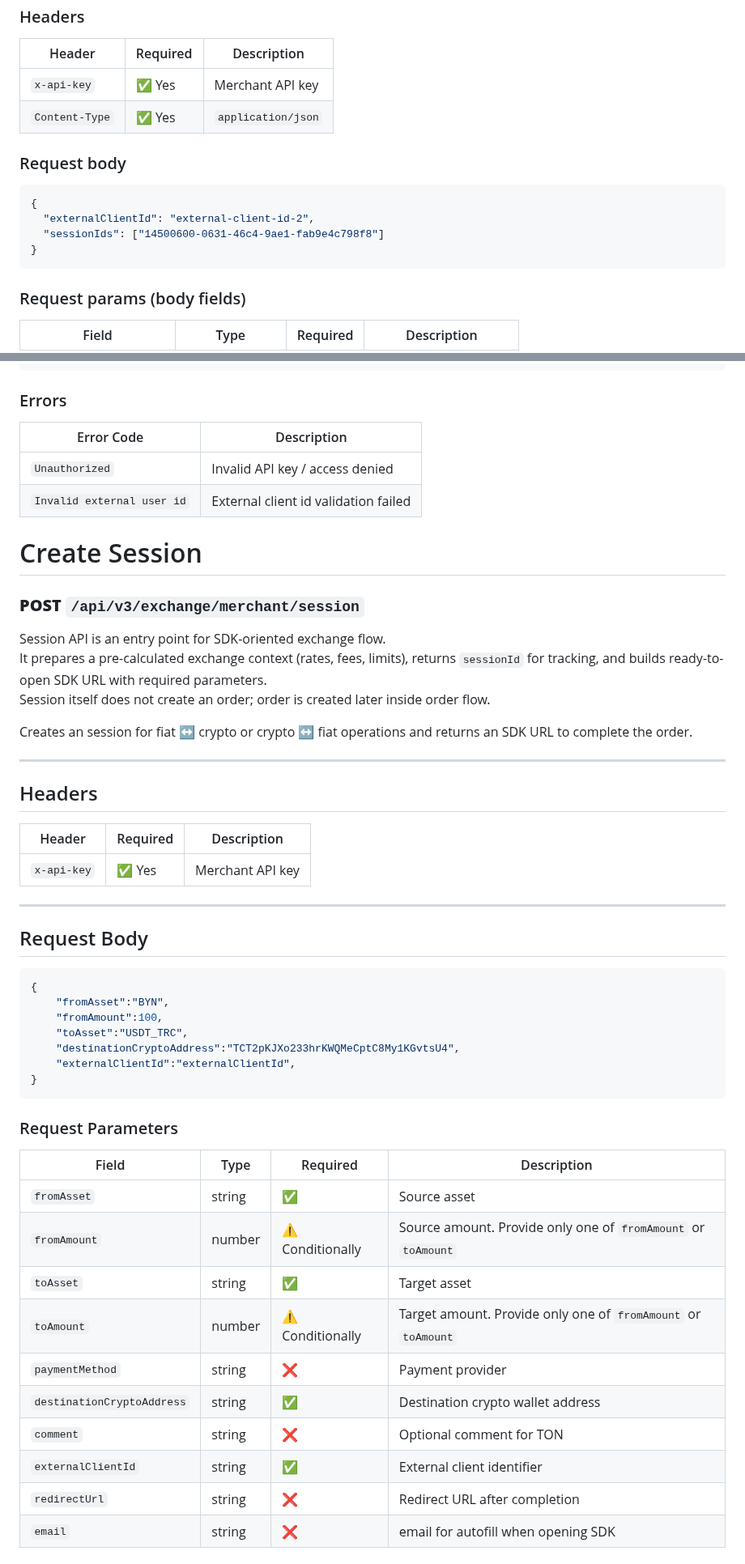
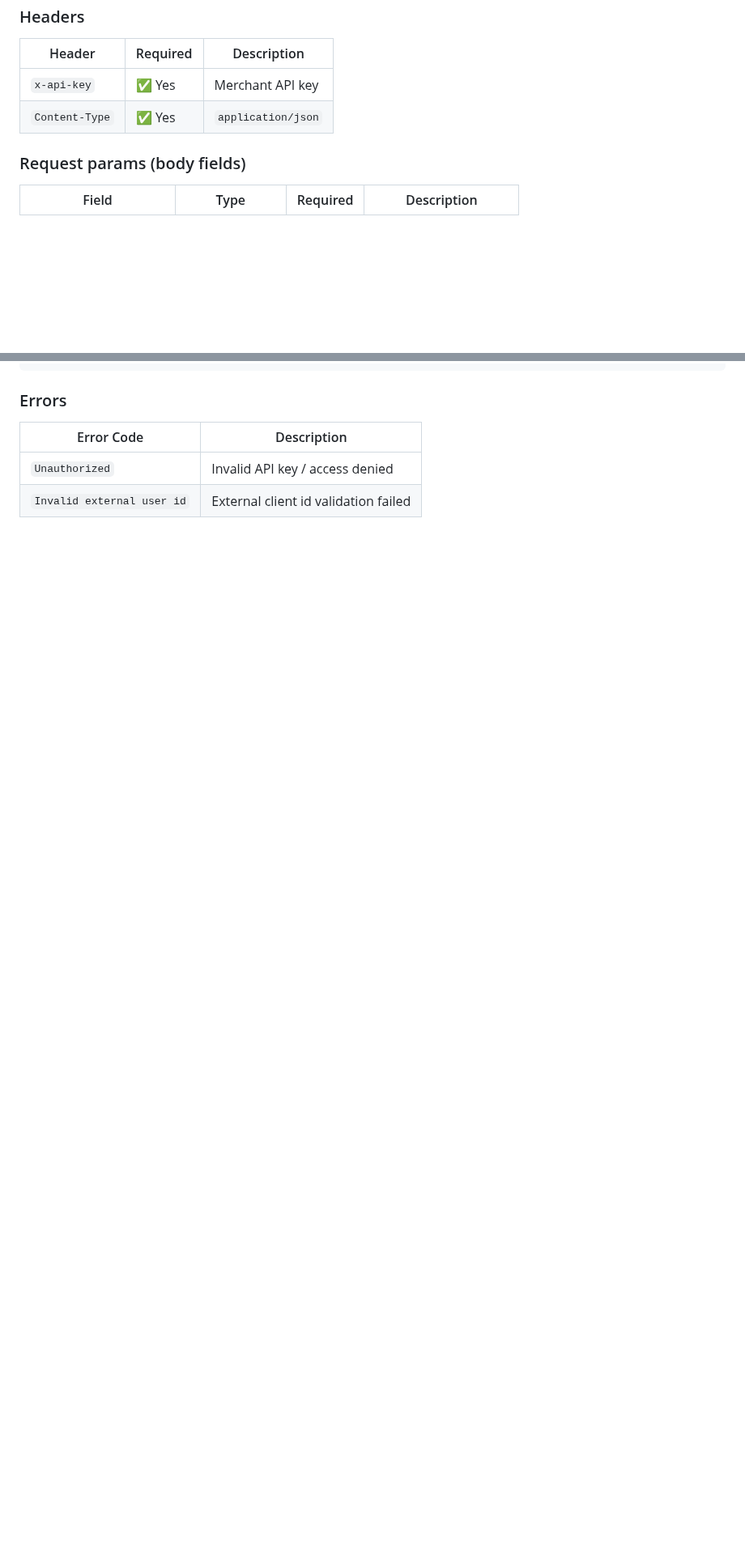
Before and after one commit to nqtikx/Notion, a Markdown page: session.md, 2 parts joined by grey strips. Shown at 81% size. GitHub-like rendering; blank space fills up the shorter version.

````diff
--- a/session.md
+++ b/session.md
@@ -236,15 +275,6 @@ Example:
 | `x-api-key` | ✅ Yes | Merchant API key |
 | `Content-Type` | ✅ Yes | `application/json` |
 
-### Request body
-
-```json
-{
-  "externalClientId": "external-client-id-2",
-  "sessionIds": ["14500600-0631-46c4-9ae1-fab9e4c798f8"]
-}
-```
-
 ### Request params (body fields)
 
 | Field | Type | Required | Description |
@@ -356,50 +375,3 @@ Example:
 | --- | --- |
 | `Unauthorized` | Invalid API key / access denied |
 | `Invalid external user id` | External client id validation failed |
-# Create Session
-
-### **POST** `/api/v3/exchange/merchant/session`
-
-Session API is an entry point for SDK-oriented exchange flow.
-It prepares a pre-calculated exchange context (rates, fees, limits), returns `sessionId` for tracking, and builds ready-to-open SDK URL with required parameters.
-Session itself does not create an order; order is created later inside order flow.
-
-Creates an  session for fiat ↔ crypto or crypto ↔ fiat operations and returns an SDK URL to complete the order.
-
----
-
-## Headers
-
-| Header | Required | Description |
-| --- | --- | --- |
-| `x-api-key` | ✅ Yes | Merchant API key |
-
----
-
-## Request Body
-
-```json
-{
-	"fromAsset":"BYN",
-	"fromAmount":100,
-	"toAsset":"USDT_TRC",
-	"destinationCryptoAddress":"TCT2pKJXo233hrKWQMeCptC8My1KGvtsU4",
-	"externalClientId":"externalClientId",
-}
-```
-
-### Request Parameters
-
-| Field | Type | Required | Description |
-| --- | --- | --- | --- |
-| `fromAsset` | string | ✅ | Source asset |
-| `fromAmount` | number | ⚠️ Conditionally | Source amount. Provide only one of `fromAmount` or `toAmount` |
-| `toAsset` | string | ✅ | Target asset |
-| `toAmount` | number | ⚠️ Conditionally | Target amount. Provide only one of `fromAmount` or `toAmount` |
-| `paymentMethod` | string | ❌ | Payment provider |
-| `destinationCryptoAddress` | string | ✅ | Destination crypto wallet address |
-| `comment` | string | ❌ | Optional comment for TON |
-| `externalClientId` | string | ✅ | External client identifier |
-| `redirectUrl` | string | ❌ | Redirect URL after completion |
-| `email` | string | ❌ | email for autofill when opening SDK |
-
````
Also changed, not shown: other parts of session.md (+53 -224 lines).
